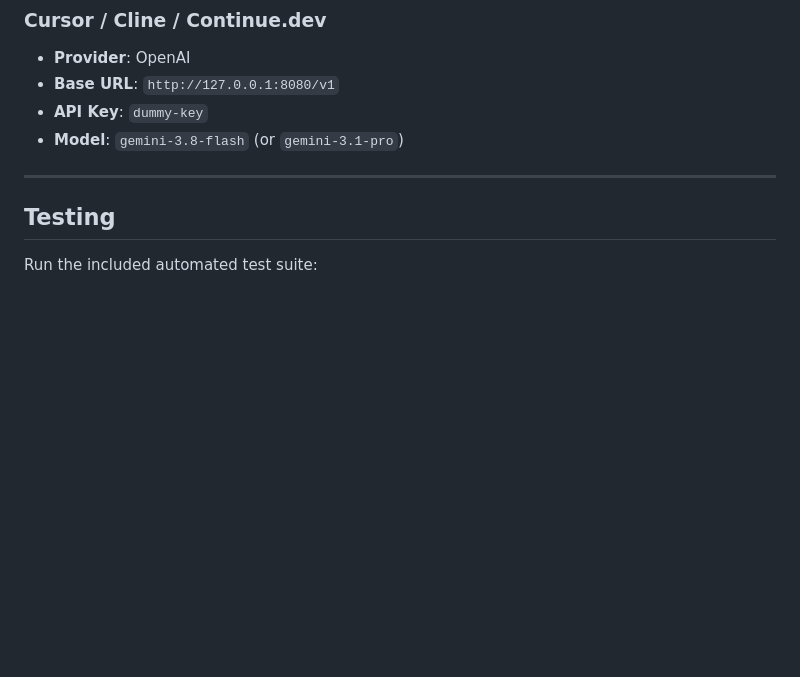
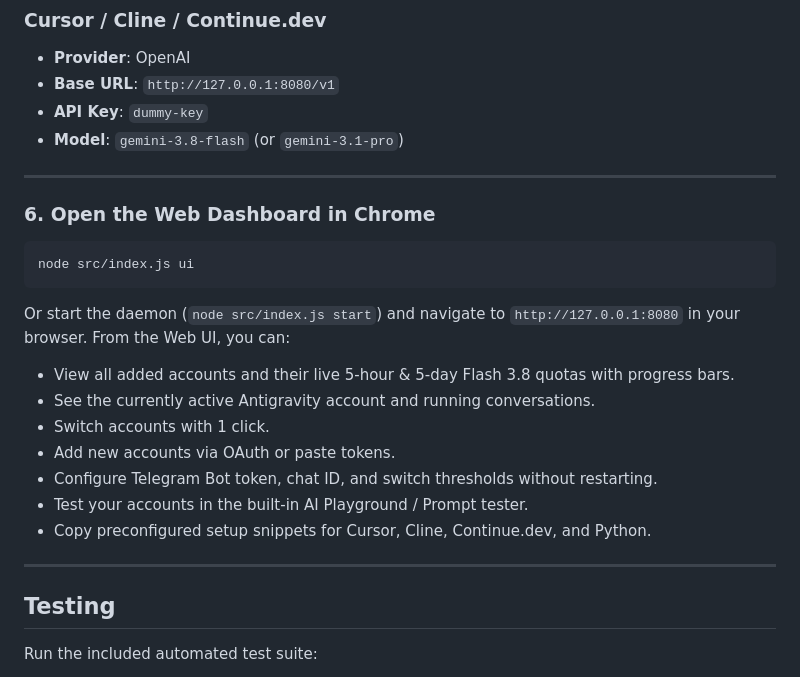
Before and after one commit to senyka0/antigravity-light, a Markdown page: README.md, the part around the change. Drawn GitHub-style; blank space fills up the shorter version.

Commit message:
docs: add web dashboard and UI documentation to README

````diff
--- a/README.md
+++ b/README.md
@@ -93,6 +93,23 @@ for chunk in response:
 
 ---
 
+
+### 6. Open the Web Dashboard in Chrome
+```bash
+node src/index.js ui
+```
+Or start the daemon (`node src/index.js start`) and navigate to `http://127.0.0.1:8080` in your browser.
+From the Web UI, you can:
+- View all added accounts and their live 5-hour & 5-day Flash 3.8 quotas with progress bars.
+- See the currently active Antigravity account and running conversations.
+- Switch accounts with 1 click.
+- Add new accounts via OAuth or paste tokens.
+- Configure Telegram Bot token, chat ID, and switch thresholds without restarting.
+- Test your accounts in the built-in AI Playground / Prompt tester.
+- Copy preconfigured setup snippets for Cursor, Cline, Continue.dev, and Python.
+
+---
+
 ## Testing
 
 Run the included automated test suite:
````
